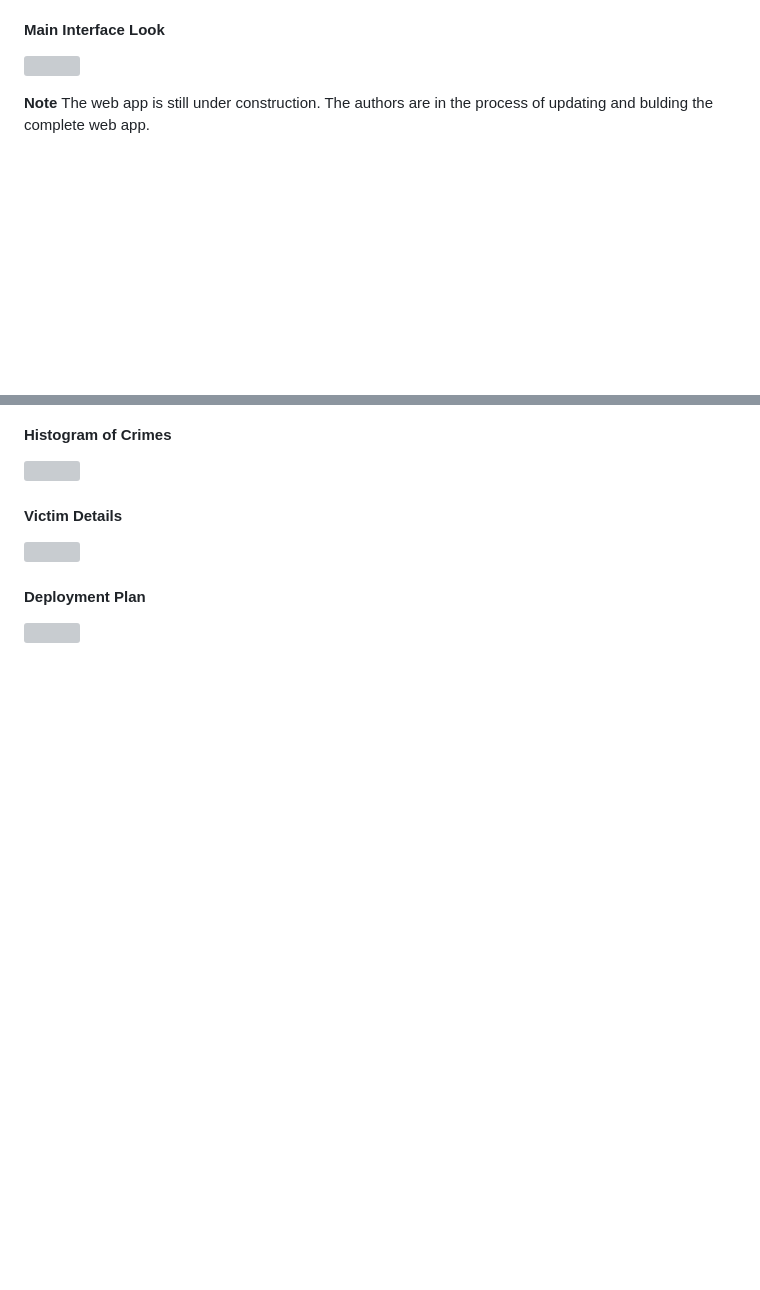
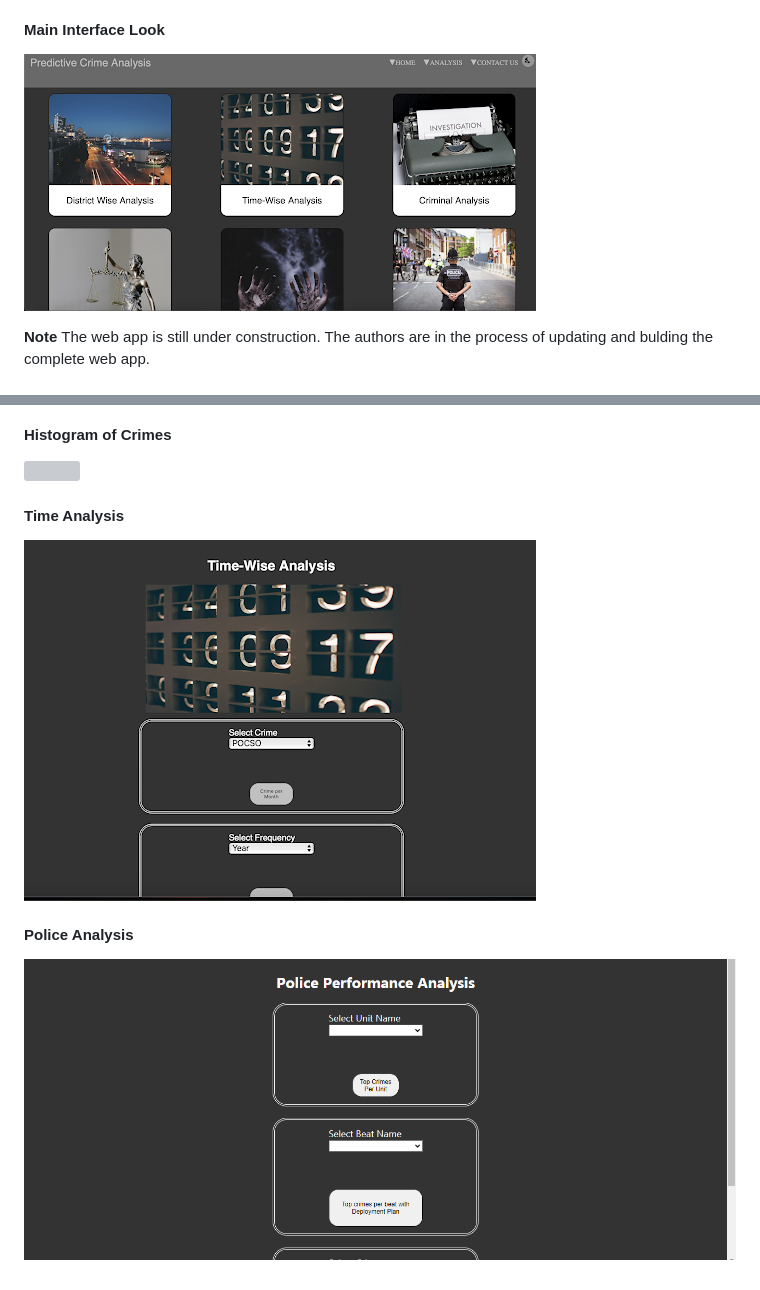
Before and after one commit to Leena2403/predictive-crime-analysis, a Markdown page: README.md, 2 parts joined by grey strips. Drawn GitHub-style; blank space fills up the shorter version; grey boxes are pictures that could not be loaded.

```diff
--- a/README.md
+++ b/README.md
@@ -6,7 +6,7 @@
 
 
 #### Main Interface Look
-![](Visualisations/interface%20look.png?raw=true)
+![](Visualizations/interface.png?raw=true)
 
 **Note**
 The web app is still under construction. The authors are in the process of updating and bulding the complete web app.
@@ -244,8 +247,8 @@ This function is valuable for analyzing crime trends over time and space. It ena
 #### Histogram of Crimes
 ![](Visualisations/hist_crimes.png?raw=true)
 
-#### Victim Details
-![](Visualisations/victim%20details.png)
+#### Time Analysis
+![](Visualizations/time_analysis.png)
 
-#### Deployment Plan
-![](Visualisations/deploment%20model%20ai.png)
+#### Police Analysis
+![](Visualizations/police_perf.png)
```
Also changed, not shown: other parts of README.md (+8 -5 lines).
